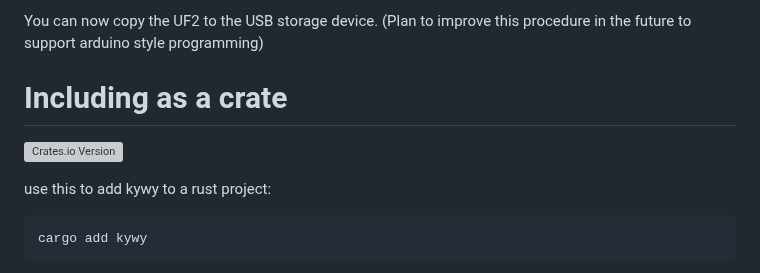
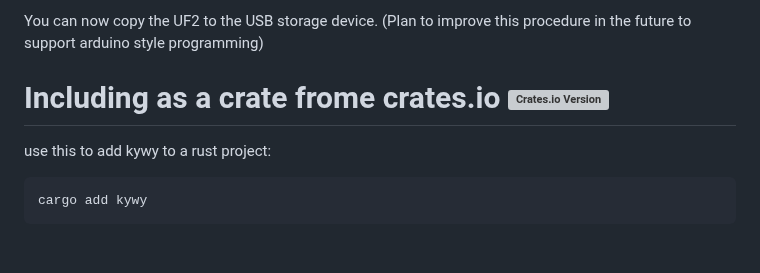
Before and after one commit to KOINSLOT-Inc/kywy-rust, a Markdown page: README.md, the part around the change. Rendered like a GitHub page; blank space fills up the shorter version; grey boxes are pictures that could not be loaded.

Commit message:
Update README.md
Signed-off-by: Joe <3395054+Joe-Lannan@users.noreply.github.com>

```diff
--- a/README.md
+++ b/README.md
@@ -93,8 +93,7 @@ You must put the device into programming mode manually:
 You can now copy the UF2 to the USB storage device.
 (Plan to improve this procedure in the future to support arduino style programming)
 
-# Including as a crate
-![Crates.io Version](https://img.shields.io/crates/v/kywy)
+# Including as a crate frome crates.io [![Crates.io Version](https://img.shields.io/crates/v/kywy)](https://crates.io/crates/kywy)
 
 use this to add kywy to a rust project:
 <pre><code id="code-block">cargo add kywy</code></pre>
```
